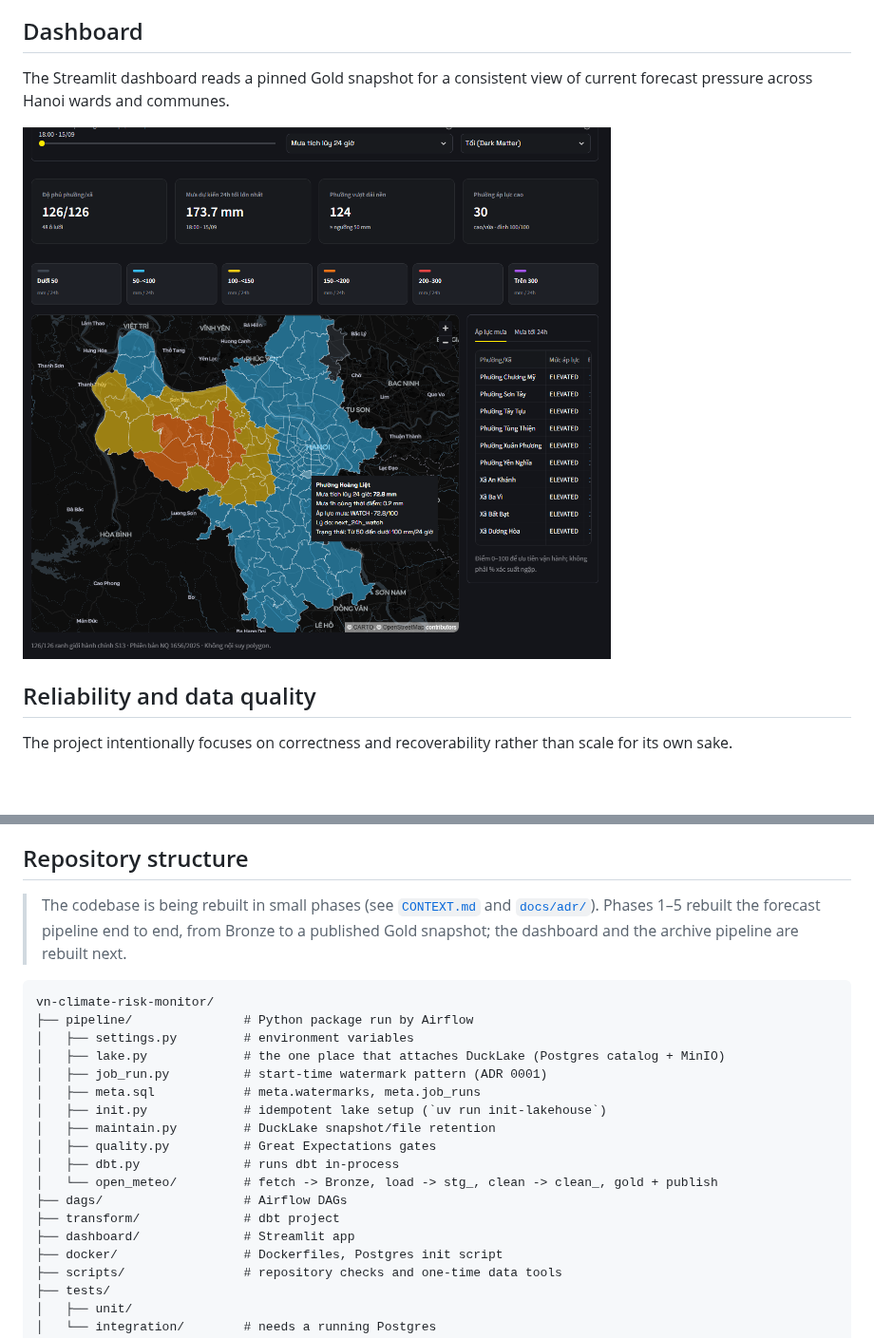
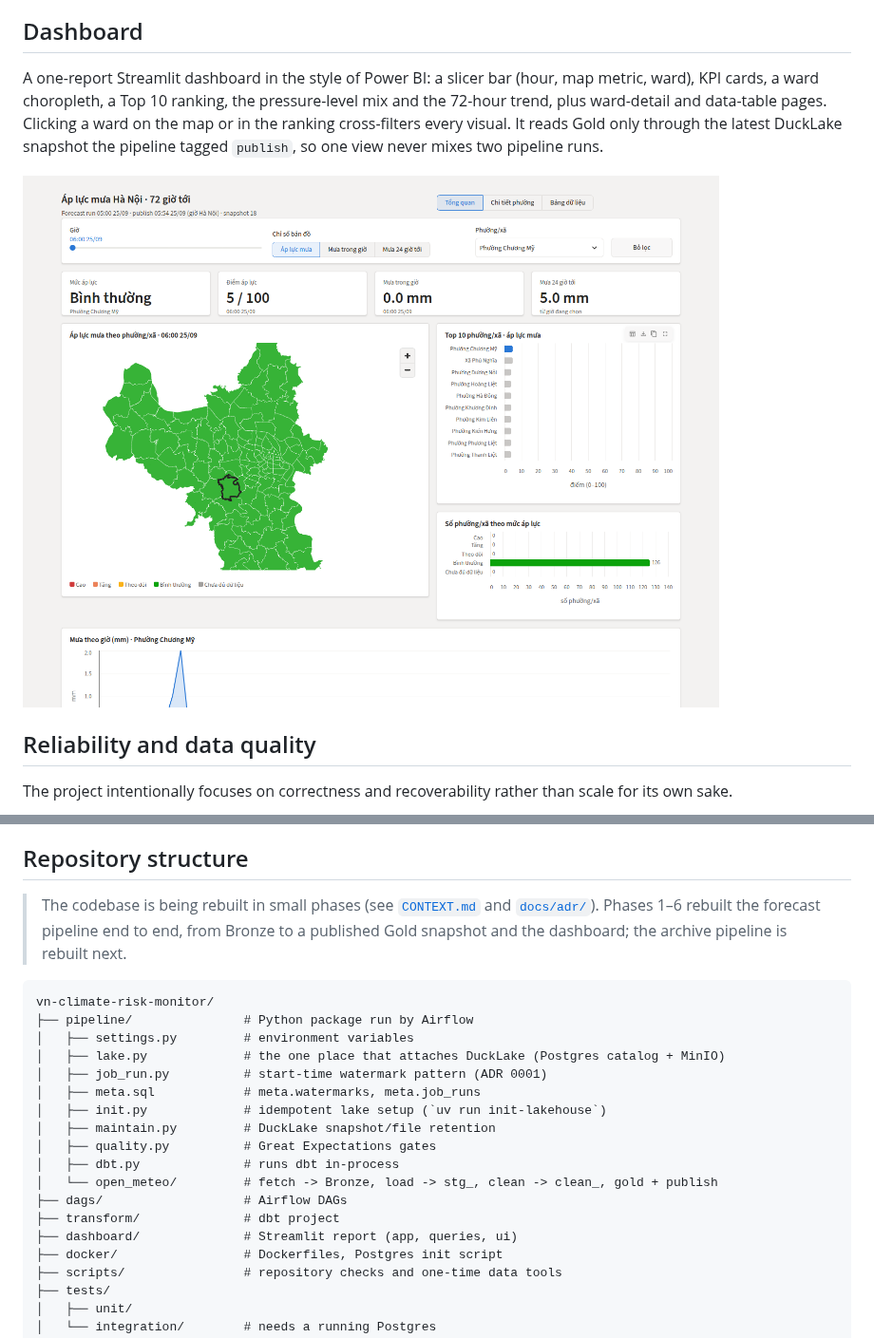
Before and after one commit to DKSang/vn-climate-risk-monitor, a Markdown page: README.md, 2 parts joined by grey strips. Shown at 95% size. GitHub-like rendering; pictures changed too: docs/dashboard-forecast-map.png; blank space fills up the shorter version.

````diff
--- a/README.md
+++ b/README.md
@@ -133,8 +133,11 @@ rows**. These are reproducible sample-run figures, not a production capacity cla
 
 ## Dashboard
 
-The Streamlit dashboard reads a pinned Gold snapshot for a consistent view of current forecast
-pressure across Hanoi wards and communes.
+A one-report Streamlit dashboard in the style of Power BI: a slicer bar (hour, map metric,
+ward), KPI cards, a ward choropleth, a Top 10 ranking, the pressure-level mix and the 72-hour
+trend, plus ward-detail and data-table pages. Clicking a ward on the map or in the ranking
+cross-filters every visual. It reads Gold only through the latest DuckLake snapshot the
+pipeline tagged `publish`, so one view never mixes two pipeline runs.
 
 ![Dashboard rainfall forecast](docs/dashboard-forecast-map.png)
 
@@ -194,8 +197,8 @@ volume and latency requirements do not justify their operational complexity.
 ## Repository structure
 
 > The codebase is being rebuilt in small phases (see [`CONTEXT.md`](CONTEXT.md) and
-> [`docs/adr/`](docs/adr/)). Phases 1–5 rebuilt the forecast pipeline end to end, from Bronze to a
-> published Gold snapshot; the dashboard and the archive pipeline are rebuilt next.
+> [`docs/adr/`](docs/adr/)). Phases 1–6 rebuilt the forecast pipeline end to end, from Bronze to a
+> published Gold snapshot and the dashboard; the archive pipeline is rebuilt next.
 
 ```text
 vn-climate-risk-monitor/
@@ -211,7 +214,7 @@ vn-climate-risk-monitor/
 │   └── open_meteo/         # fetch -> Bronze, load -> stg_, clean -> clean_, gold + publish
 ├── dags/                   # Airflow DAGs
 ├── transform/              # dbt project
-├── dashboard/              # Streamlit app
+├── dashboard/              # Streamlit report (app, queries, ui)
 ├── docker/                 # Dockerfiles, Postgres init script
 ├── scripts/                # repository checks and one-time data tools
 ├── tests/
````
Also changed, not shown: 14 other files.
